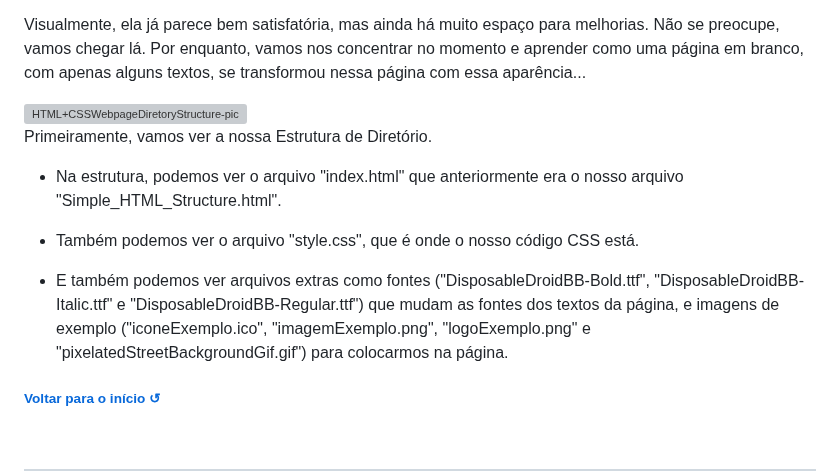
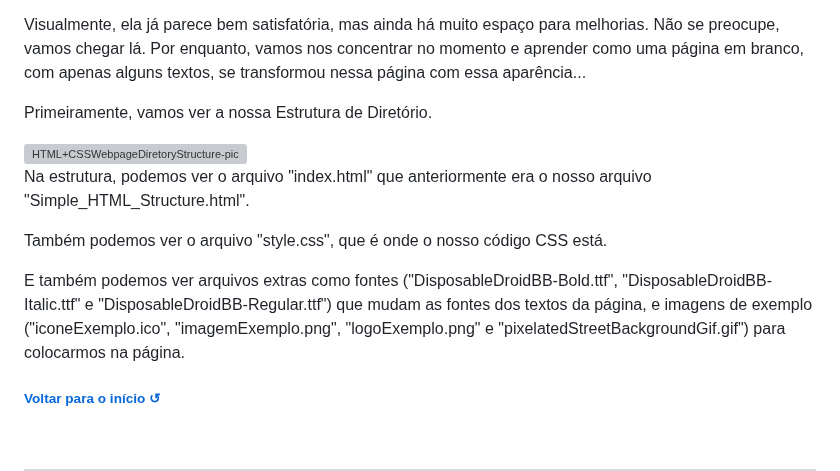
Before and after one commit to juletopi/Front-End_Learning_Journey, a Markdown page: README.md, the part around one of its changes. Rendered like a GitHub page; grey boxes are pictures that could not be loaded.

Commit message:
Updated "Modificando o nosso arquivo HTML com elementos CSS" topic in the "1. HTML, CSS & IDEs" section

```diff
--- a/README.md
+++ b/README.md
@@ -1175,6 +1175,8 @@ Com essa página estilizada temos vários elementos visuais:
 
 Visualmente, ela já parece bem satisfatória, mas ainda há muito espaço para melhorias. Não se preocupe, vamos chegar lá. Por enquanto, vamos nos concentrar no momento e aprender como uma página em branco, com apenas alguns textos, se transformou nessa página com essa aparência...
 
+Primeiramente, vamos ver a nossa Estrutura de Diretório.
+
 </div>
 
 <div align="left">
@@ -1182,11 +1184,9 @@ Visualmente, ela já parece bem satisfatória, mas ainda há muito espaço para
 
-Primeiramente, vamos ver a nossa Estrutura de Diretório.
+Na estrutura, podemos ver o arquivo "index.html" que anteriormente era o nosso arquivo "Simple_HTML_Structure.html".
 
-- Na estrutura, podemos ver o arquivo "index.html" que anteriormente era o nosso arquivo "Simple_HTML_Structure.html".
+Também podemos ver o arquivo "style.css", que é onde o nosso código CSS está.
 
-- Também podemos ver o arquivo "style.css", que é onde o nosso código CSS está.
-
-- E também podemos ver arquivos extras como fontes ("DisposableDroidBB-Bold.ttf", "DisposableDroidBB-Italic.ttf" e "DisposableDroidBB-Regular.ttf") que mudam as fontes dos textos da página, e imagens de exemplo ("iconeExemplo.ico", "imagemExemplo.png", "logoExemplo.png" e "pixelatedStreetBackgroundGif.gif") para colocarmos na página.
+E também podemos ver arquivos extras como fontes ("DisposableDroidBB-Bold.ttf", "DisposableDroidBB-Italic.ttf" e "DisposableDroidBB-Regular.ttf") que mudam as fontes dos textos da página, e imagens de exemplo ("iconeExemplo.ico", "imagemExemplo.png", "logoExemplo.png" e "pixelatedStreetBackgroundGif.gif") para colocarmos na página.
 
 </div>
 
```
Also changed, not shown: other parts of README.md (+1 -1 lines).
